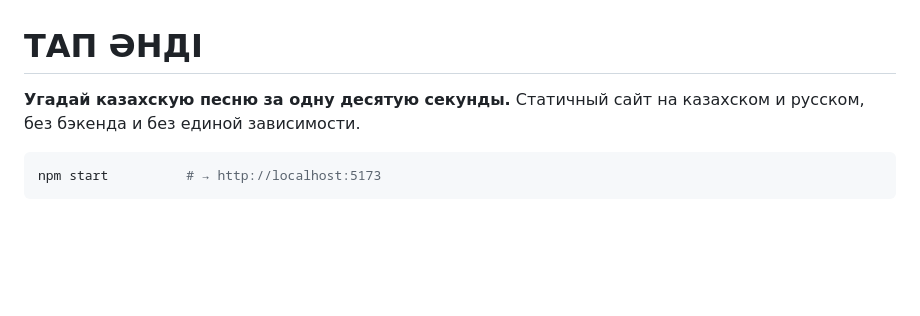
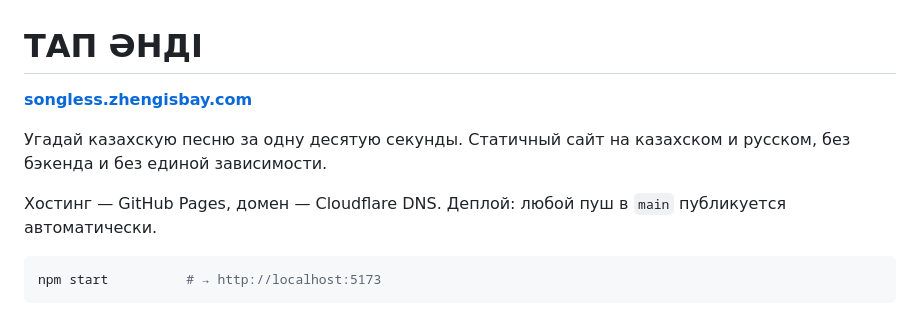
Before and after one commit to norawly/songless, a Markdown page: README.md, the part around the change. Drawn GitHub-style; blank space fills up the shorter version.

````diff
--- a/README.md
+++ b/README.md
@@ -1,7 +1,12 @@
 # ТАП ӘНДІ
 
-**Угадай казахскую песню за одну десятую секунды.**
+**[songless.zhengisbay.com](https://songless.zhengisbay.com)**
+
+Угадай казахскую песню за одну десятую секунды.
 Статичный сайт на казахском и русском, без бэкенда и без единой зависимости.
+
+Хостинг — GitHub Pages, домен — Cloudflare DNS.
+Деплой: любой пуш в `main` публикуется автоматически.
 
 ```bash
 npm start          # → http://localhost:5173
````
Also changed, not shown: SETUP.md (+30 -32 lines).
